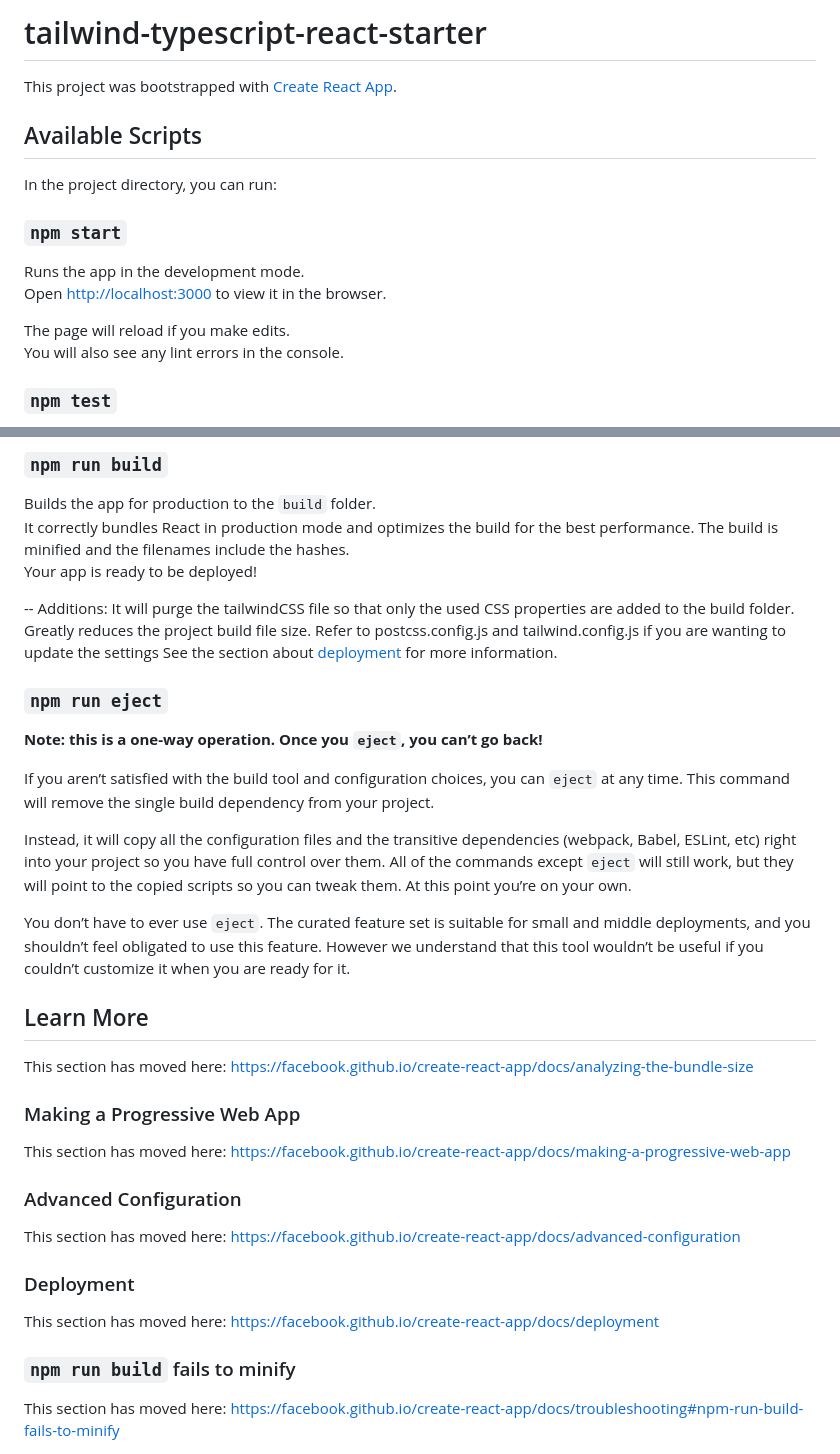
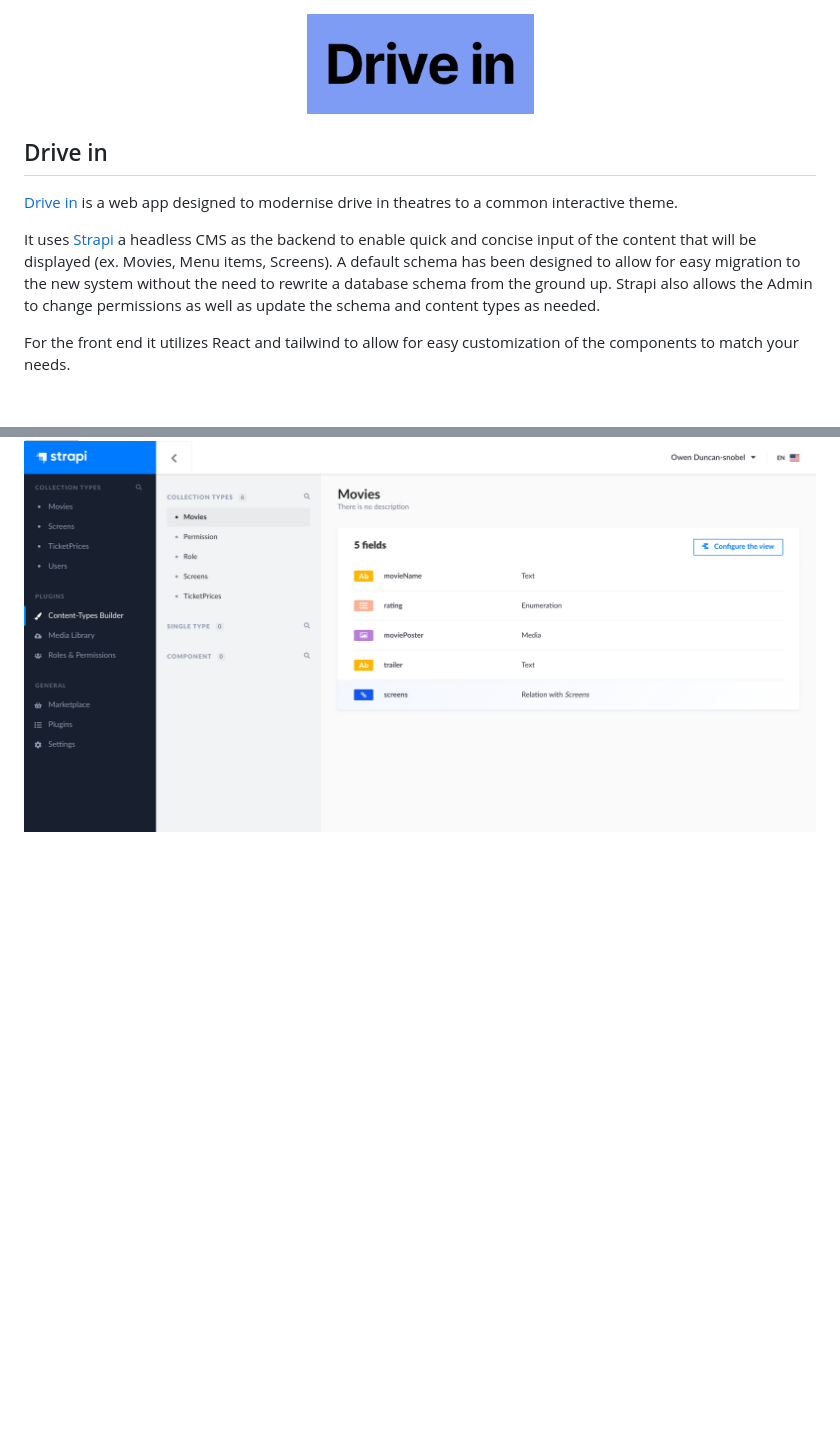
Before and after one commit to owen-duncan-snobel/driveIn, a Markdown page: README.md, 2 parts joined by grey strips. Rendered like a GitHub page; pictures changed too: images/drivein.png (added), images/strapi_movie_ex.png (added); blank space fills up the shorter version; grey boxes are pictures that could not be loaded.

Commit message:
Merge branch 'master' of https://github.com/owen-duncan-snobel/driveIn

```diff
--- a/README.md
+++ b/README.md
@@ -1,18 +1,16 @@
-# tailwind-typescript-react-starter
+<p  align="center">
 
-This project was bootstrapped with [Create React App](https://github.com/facebook/create-react-app).
+<img  height="100px"  src="https://github.com/owen-duncan-snobel/driveIn/blob/master/images/drivein.png?raw=true">
 
-## Available Scripts
+</p>
 
-In the project directory, you can run:
+<p  align="center"> <h2>Drive in </h2>
 
-### `npm start`
+</p>
 
-Runs the app in the development mode.\
-Open [http://localhost:3000](http://localhost:3000) to view it in the browser.
+[Drive in](https://driveinfrontend.herokuapp.com) is a web app designed to modernise drive in theatres to a common interactive theme.
 
-The page will reload if you make edits.\
-You will also see any lint errors in the console.
+It uses [Strapi](https://github.com/strapi/strapi) a headless CMS as the backend to enable quick and concise input of the content that will be displayed (ex. Movies, Menu items, Screens). A default schema has been designed to allow for easy migration to the new system without the need to rewrite a database schema from the ground up. Strapi also allows the Admin to change permissions as well as update the schema and content types as needed.
 
-### `npm test`
+For the front end it utilizes React and tailwind to allow for easy customization of the components to match your needs.
 
@@ -21,40 +18,2 @@ See the section about [running tests](https://facebook.github.io/create-react-ap
 
-### `npm run build`
-
-Builds the app for production to the `build` folder.\
-It correctly bundles React in production mode and optimizes the build for the best performance.
-The build is minified and the filenames include the hashes.\
-Your app is ready to be deployed!
-
--- Additions: It will purge the tailwindCSS file so that only the used CSS properties are added to the build folder. Greatly reduces the project build file size. Refer to postcss.config.js and tailwind.config.js if you are wanting to update the settings
-See the section about [deployment](https://facebook.github.io/create-react-app/docs/deployment) for more information.
-
-### `npm run eject`
-
-**Note: this is a one-way operation. Once you `eject`, you can’t go back!**
-
-If you aren’t satisfied with the build tool and configuration choices, you can `eject` at any time. This command will remove the single build dependency from your project.
-
-Instead, it will copy all the configuration files and the transitive dependencies (webpack, Babel, ESLint, etc) right into your project so you have full control over them. All of the commands except `eject` will still work, but they will point to the copied scripts so you can tweak them. At this point you’re on your own.
-
-You don’t have to ever use `eject`. The curated feature set is suitable for small and middle deployments, and you shouldn’t feel obligated to use this feature. However we understand that this tool wouldn’t be useful if you couldn’t customize it when you are ready for it.
-
-## Learn More
-
-This section has moved here: [https://facebook.github.io/create-react-app/docs/analyzing-the-bundle-size](https://facebook.github.io/create-react-app/docs/analyzing-the-bundle-size)
-
-### Making a Progressive Web App
-
-This section has moved here: [https://facebook.github.io/create-react-app/docs/making-a-progressive-web-app](https://facebook.github.io/create-react-app/docs/making-a-progressive-web-app)
-
-### Advanced Configuration
-
-This section has moved here: [https://facebook.github.io/create-react-app/docs/advanced-configuration](https://facebook.github.io/create-react-app/docs/advanced-configuration)
-
-### Deployment
-
-This section has moved here: [https://facebook.github.io/create-react-app/docs/deployment](https://facebook.github.io/create-react-app/docs/deployment)
-
-### `npm run build` fails to minify
-
-This section has moved here: [https://facebook.github.io/create-react-app/docs/troubleshooting#npm-run-build-fails-to-minify](https://facebook.github.io/create-react-app/docs/troubleshooting#npm-run-build-fails-to-minify)
+<img src="https://github.com/owen-duncan-snobel/driveIn/blob/master/images/strapi_movie_ex.png?raw=true">
```
Also changed, not shown: other parts of README.md (+1 -2 lines), 13 other files.
